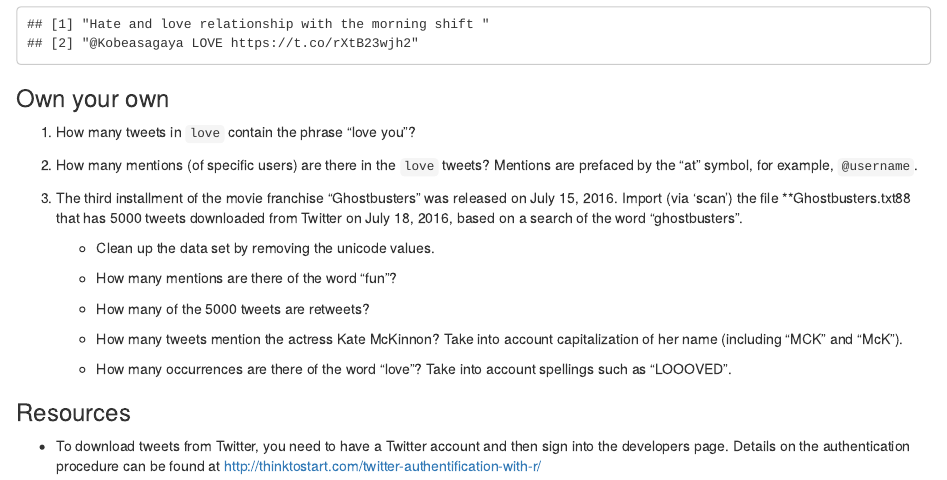
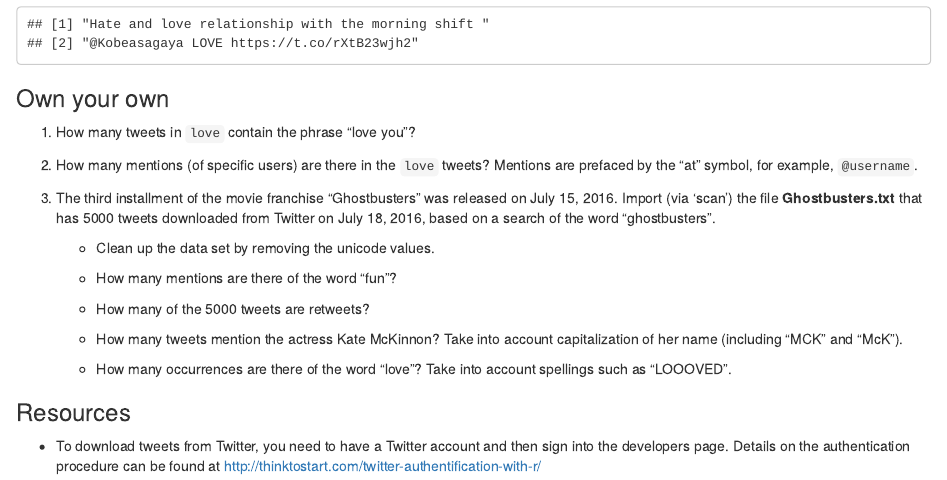
Before and after one commit to ds4stats/case-studies, an R Markdown document (twitter-sentiment/Love.Rmd): the page in a window 1100 px wide, from 4490 px down. Rendered offline with R 4.5, knitr and Pandoc, with nearby package versions.

Commit message:
Update Love.Rmd
Fixed typo

```diff
--- a/twitter-sentiment/Love.Rmd
+++ b/twitter-sentiment/Love.Rmd
@@ -147,7 +147,7 @@ out9[c(12, 195)]
 2. How many mentions (of specific users) are there in the `love` tweets? Mentions are prefaced by the "at" symbol, for example, `@username`.
 
 3. The third installment of the movie franchise "Ghostbusters" was released on July 15, 2016.
-Import (via 'scan') the file **Ghostbusters.txt88 that has 5000 tweets downloaded from Twitter on July 18, 2016, based on a search of the word "ghostbusters".
+Import (via 'scan') the file **Ghostbusters.txt** that has 5000 tweets downloaded from Twitter on July 18, 2016, based on a search of the word "ghostbusters".
 
 
    * Clean up the data set by removing the unicode values.
```
